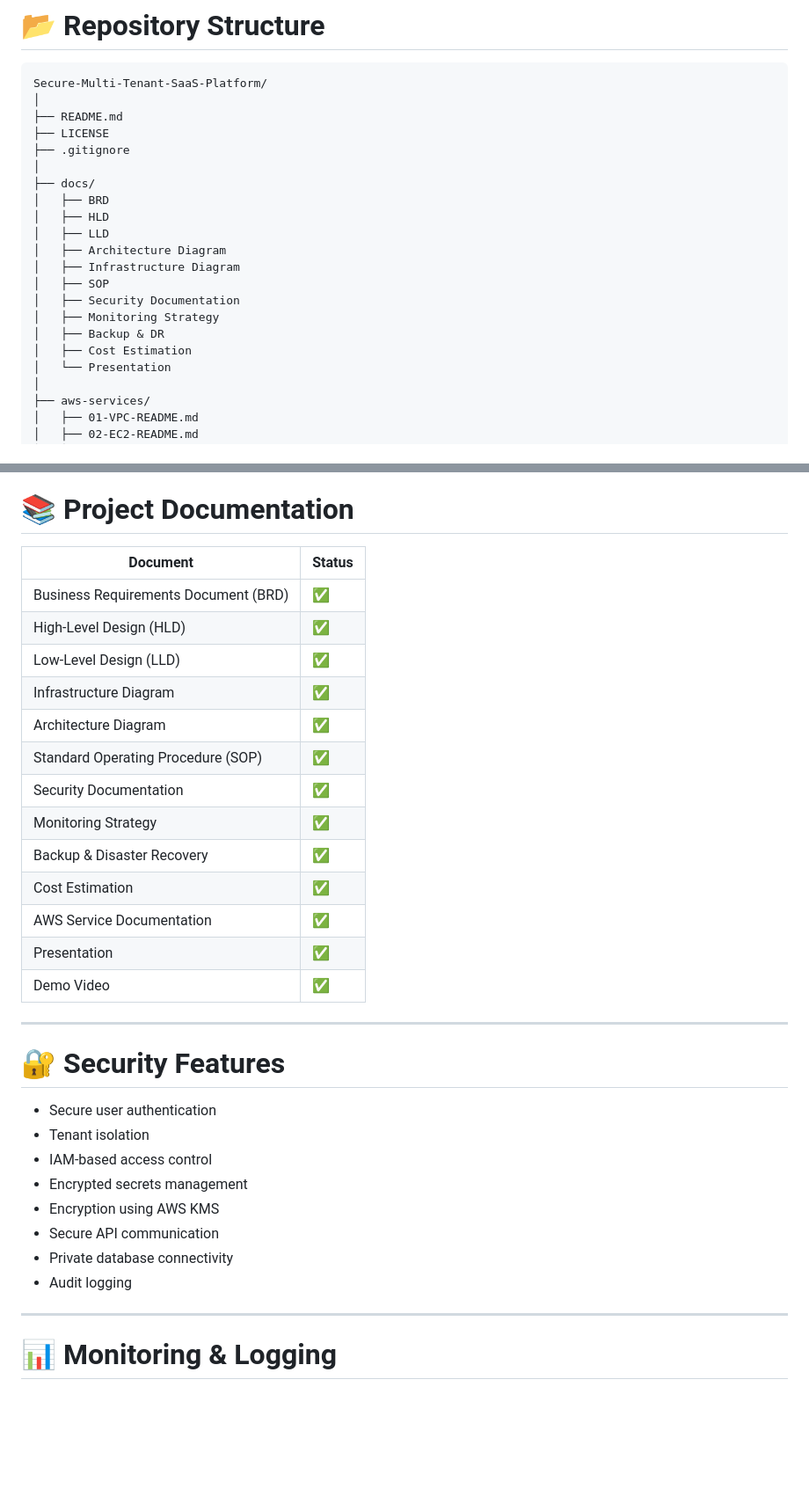
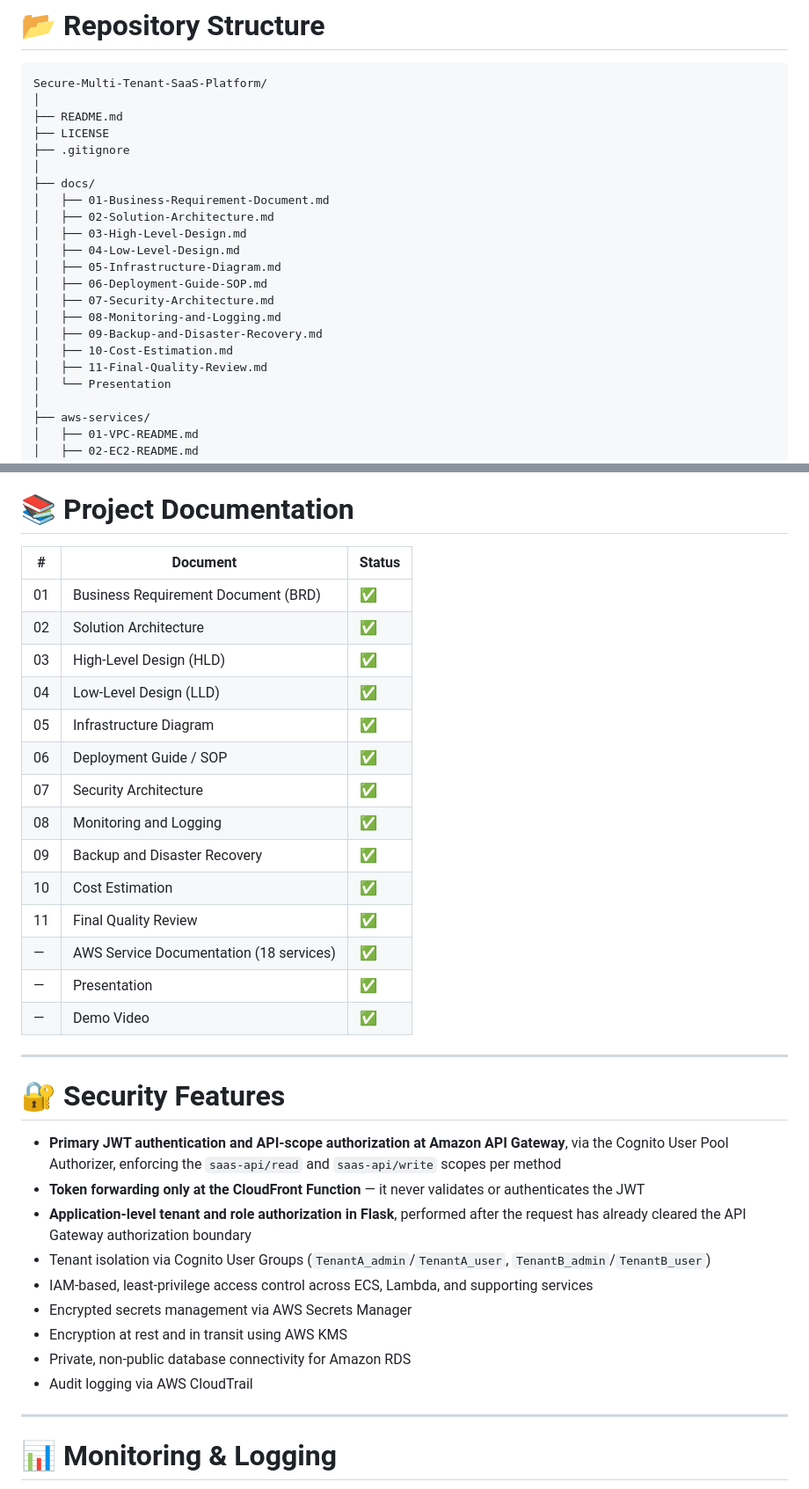
Before and after one commit to SANTHANAKRISHNAN-SK/Secure-Multi-Tenant-saas-platform, a Markdown page: README.md, 2 parts joined by grey strips. Shown at 88% size. GitHub-like rendering; blank space fills up the shorter version.

```diff
--- a/README.md
+++ b/README.md
@@ -129,16 +218,17 @@ Secure-Multi-Tenant-SaaS-Platform/
 ├── .gitignore
 │
 ├── docs/
-│   ├── BRD
-│   ├── HLD
-│   ├── LLD
-│   ├── Architecture Diagram
-│   ├── Infrastructure Diagram
-│   ├── SOP
-│   ├── Security Documentation
-│   ├── Monitoring Strategy
-│   ├── Backup & DR
-│   ├── Cost Estimation
+│   ├── 01-Business-Requirement-Document.md
+│   ├── 02-Solution-Architecture.md
+│   ├── 03-High-Level-Design.md
+│   ├── 04-Low-Level-Design.md
+│   ├── 05-Infrastructure-Diagram.md
+│   ├── 06-Deployment-Guide-SOP.md
+│   ├── 07-Security-Architecture.md
+│   ├── 08-Monitoring-and-Logging.md
+│   ├── 09-Backup-and-Disaster-Recovery.md
+│   ├── 10-Cost-Estimation.md
+│   ├── 11-Final-Quality-Review.md
 │   └── Presentation
 │
 ├── aws-services/
@@ -168,34 +258,36 @@ Secure-Multi-Tenant-SaaS-Platform/
 
 # 📚 Project Documentation
 
-| Document | Status |
-|----------|--------|
-| Business Requirements Document (BRD) | ✅ |
-| High-Level Design (HLD) | ✅ |
-| Low-Level Design (LLD) | ✅ |
-| Infrastructure Diagram | ✅ |
-| Architecture Diagram | ✅ |
-| Standard Operating Procedure (SOP) | ✅ |
-| Security Documentation | ✅ |
-| Monitoring Strategy | ✅ |
-| Backup & Disaster Recovery | ✅ |
-| Cost Estimation | ✅ |
-| AWS Service Documentation | ✅ |
-| Presentation | ✅ |
-| Demo Video | ✅ |
+| # | Document | Status |
+|---|----------|--------|
+| 01 | Business Requirement Document (BRD) | ✅ |
+| 02 | Solution Architecture | ✅ |
+| 03 | High-Level Design (HLD) | ✅ |
+| 04 | Low-Level Design (LLD) | ✅ |
+| 05 | Infrastructure Diagram | ✅ |
+| 06 | Deployment Guide / SOP | ✅ |
+| 07 | Security Architecture | ✅ |
+| 08 | Monitoring and Logging | ✅ |
+| 09 | Backup and Disaster Recovery | ✅ |
+| 10 | Cost Estimation | ✅ |
+| 11 | Final Quality Review | ✅ |
+| — | AWS Service Documentation (18 services) | ✅ |
+| — | Presentation | ✅ |
+| — | Demo Video | ✅ |
 
 ---
 
 # 🔐 Security Features
 
-- Secure user authentication
-- Tenant isolation
-- IAM-based access control
-- Encrypted secrets management
-- Encryption using AWS KMS
-- Secure API communication
-- Private database connectivity
-- Audit logging
+- **Primary JWT authentication and API-scope authorization at Amazon API Gateway**, via the Cognito User Pool Authorizer, enforcing the `saas-api/read` and `saas-api/write` scopes per method
+- **Token forwarding only at the CloudFront Function** — it never validates or authenticates the JWT
+- **Application-level tenant and role authorization in Flask**, performed after the request has already cleared the API Gateway authorization boundary
+- Tenant isolation via Cognito User Groups (`TenantA_admin`/`TenantA_user`, `TenantB_admin`/`TenantB_user`)
+- IAM-based, least-privilege access control across ECS, Lambda, and supporting services
+- Encrypted secrets management via AWS Secrets Manager
+- Encryption at rest and in transit using AWS KMS
+- Private, non-public database connectivity for Amazon RDS
+- Audit logging via AWS CloudTrail
 
 ---
 
```
Also changed, not shown: other parts of README.md (+113 -24 lines).
